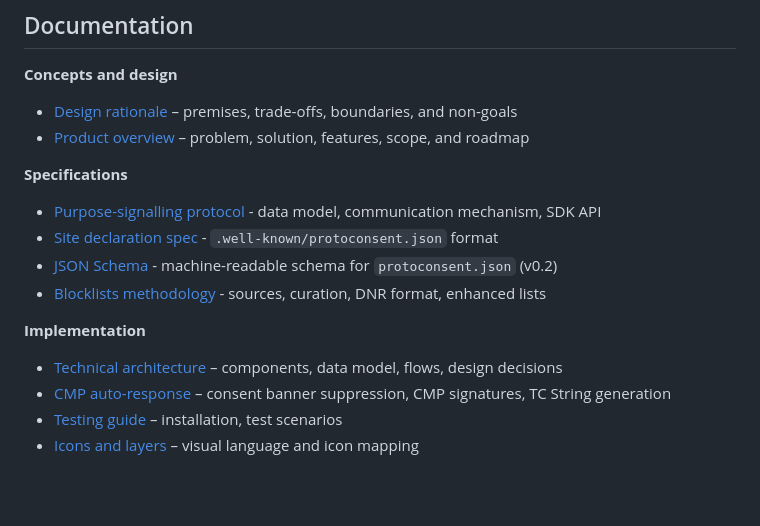
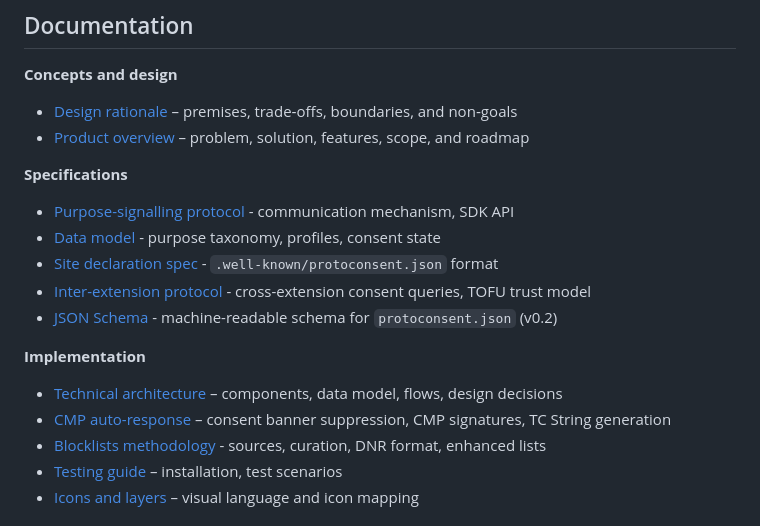
Before and after one commit to ProtoConsent/ProtoConsent, a Markdown page: README.md, the part around the change. Drawn GitHub-style; blank space fills up the shorter version.

Commit message:
chore: update README

```diff
--- a/README.md
+++ b/README.md
@@ -109,14 +109,16 @@ See [architecture.md](design/architecture.md) for the full technical description
 - [Product overview](design/product-overview.md) – problem, solution, features, scope, and roadmap
 
 **Specifications**
-- [Purpose-signalling protocol](design/spec/signalling-protocol.md) - data model, communication mechanism, SDK API
+- [Purpose-signalling protocol](design/spec/signalling-protocol.md) - communication mechanism, SDK API
+- [Data model](design/spec/data-model.md) - purpose taxonomy, profiles, consent state
 - [Site declaration spec](design/spec/protoconsent-well-known.md) - `.well-known/protoconsent.json` format
+- [Inter-extension protocol](design/spec/inter-extension-protocol.md) - cross-extension consent queries, TOFU trust model
 - [JSON Schema](docs/schema/v0.2.json) - machine-readable schema for `protoconsent.json` (v0.2)
-- [Blocklists methodology](design/blocklists.md) - sources, curation, DNR format, enhanced lists
 
 **Implementation**
 - [Technical architecture](design/architecture.md) – components, data model, flows, design decisions
 - [CMP auto-response](design/cmp-auto-response.md) – consent banner suppression, CMP signatures, TC String generation
+- [Blocklists methodology](design/blocklists.md) - sources, curation, DNR format, enhanced lists
 - [Testing guide](design/testing-guide.md) – installation, test scenarios
 - [Icons and layers](design/icons-and-layers.md) – visual language and icon mapping
 
```
